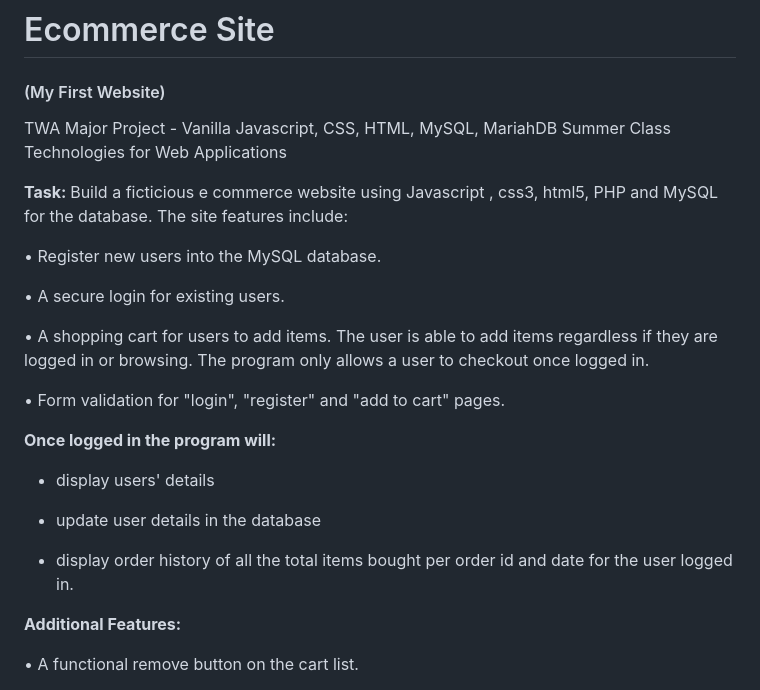
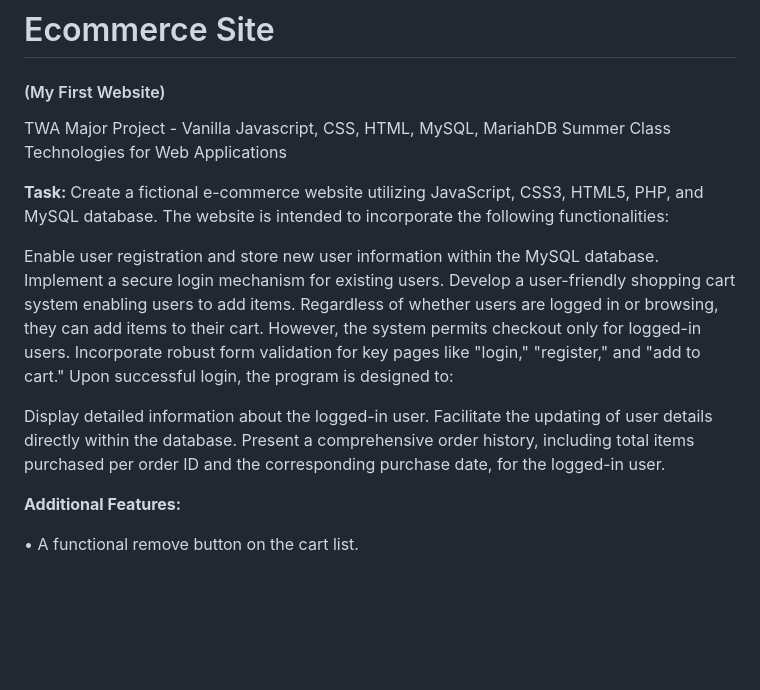
Before and after one commit to MiclAnglz/eCommerceSite, a Markdown page: README.md, the part around the change. GitHub-like rendering; blank space fills up the shorter version.

```diff
--- a/README.md
+++ b/README.md
@@ -23,27 +23,17 @@ Summer Class
 
 Technologies for Web Applications
 
-<strong>Task: </strong>Build a ficticious e commerce website using Javascript , css3, html5, PHP and
-MySQL for the database.
-The site features include:
+<strong>Task: </strong>Create a fictional e-commerce website utilizing JavaScript, CSS3, HTML5, PHP, and MySQL database. The website is intended to incorporate the following functionalities:
 
-• Register new users into the MySQL database.
+Enable user registration and store new user information within the MySQL database.
+Implement a secure login mechanism for existing users.
+Develop a user-friendly shopping cart system enabling users to add items. Regardless of whether users are logged in or browsing, they can add items to their cart. However, the system permits checkout only for logged-in users.
+Incorporate robust form validation for key pages like "login," "register," and "add to cart."
+Upon successful login, the program is designed to:
 
-• A secure login for existing users.
-
-• A shopping cart for users to add items. The user is able to add items
-regardless if they are logged in or browsing. The program only allows a user
-to checkout once logged in.
-
-• Form validation for "login", "register" and "add to cart" pages.
-
-<strong>Once logged in the program will:</strong>
-
-  - display users' details
-
-  - update user details in the database
-
-  - display order history of all the total items bought per order id and date for the user logged in.
+Display detailed information about the logged-in user.
+Facilitate the updating of user details directly within the database.
+Present a comprehensive order history, including total items purchased per order ID and the corresponding purchase date, for the logged-in user.
 
   <strong>Additional Features:</strong>
 
```
